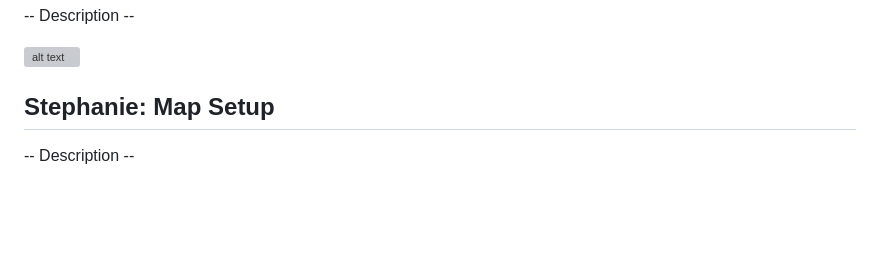
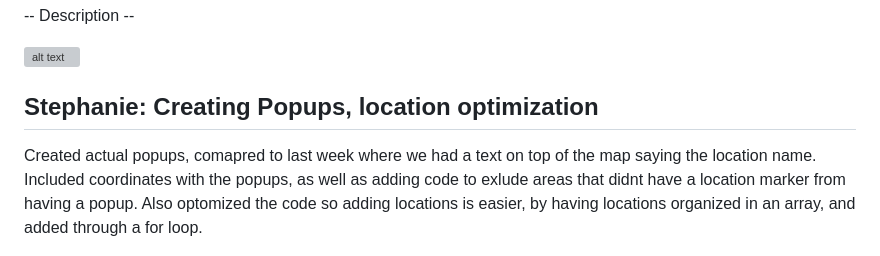
Before and after one commit to tiffallen/COGS121, a Markdown page: documentation/milestone7.md, the part around the change. GitHub-like rendering; blank space fills up the shorter version; grey boxes are pictures that could not be loaded.

Commit message:
Steph Milestone7 contribution

```diff
--- a/documentation/milestone7.md
+++ b/documentation/milestone7.md
@@ -8,9 +8,9 @@
 ![alt text][jason_update]
 
 
-<h2> Stephanie: Map Setup </h2>
+<h2> Stephanie: Creating Popups, location optimization </h2>
 <p>
-	-- Description --
+	Created actual popups, comapred to last week where we had a text on top of the map saying the location name. Included coordinates with the popups, as well as adding code to exlude areas that didnt have a location marker from having a popup. Also optomized the code so adding locations is easier, by having locations organized in an array, and added through a for loop.
 </p>
 
 ![alt text][steph_update]
```
Also changed, not shown: images/milestone7/stephanie.png (added), 1 other file.
